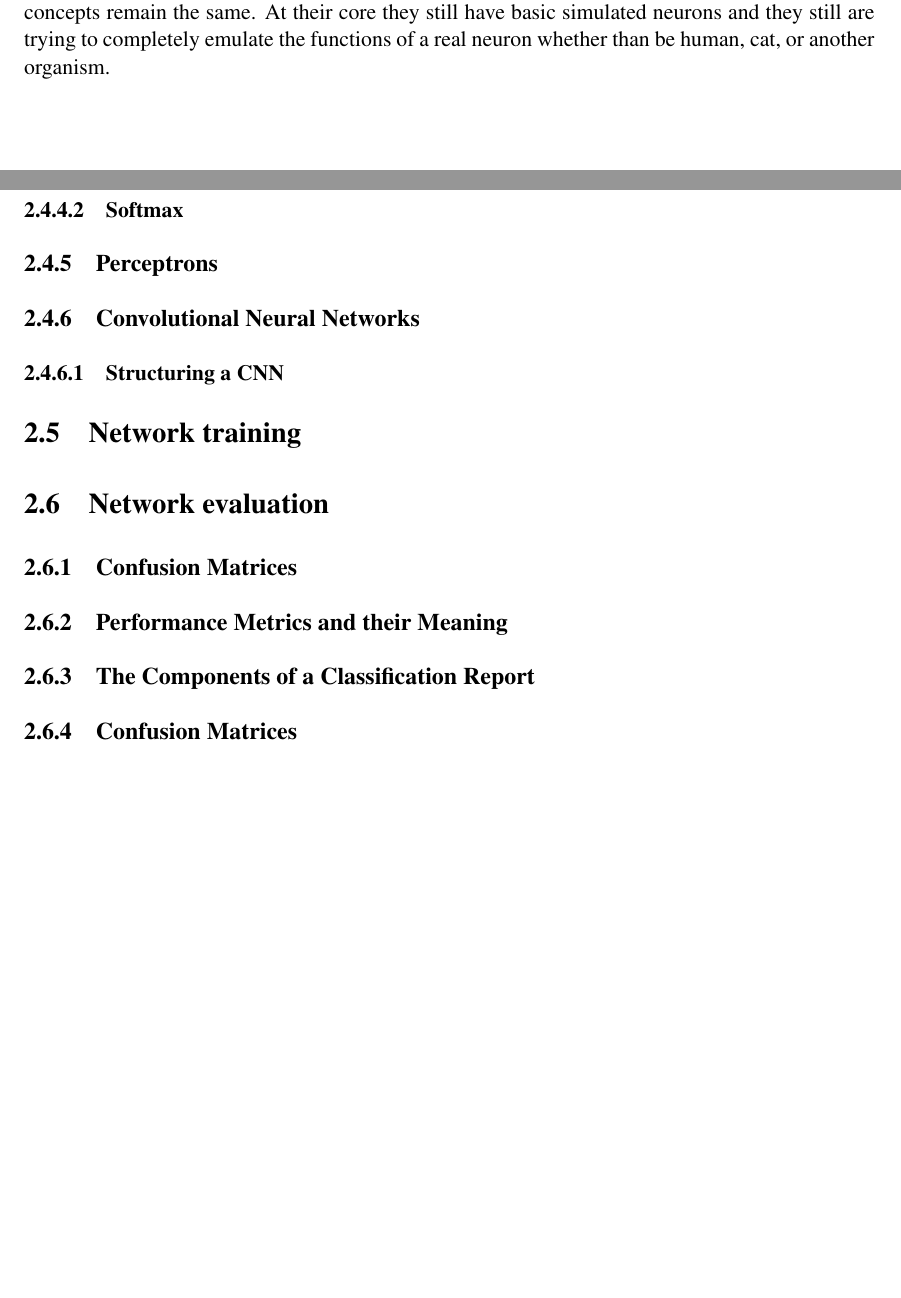
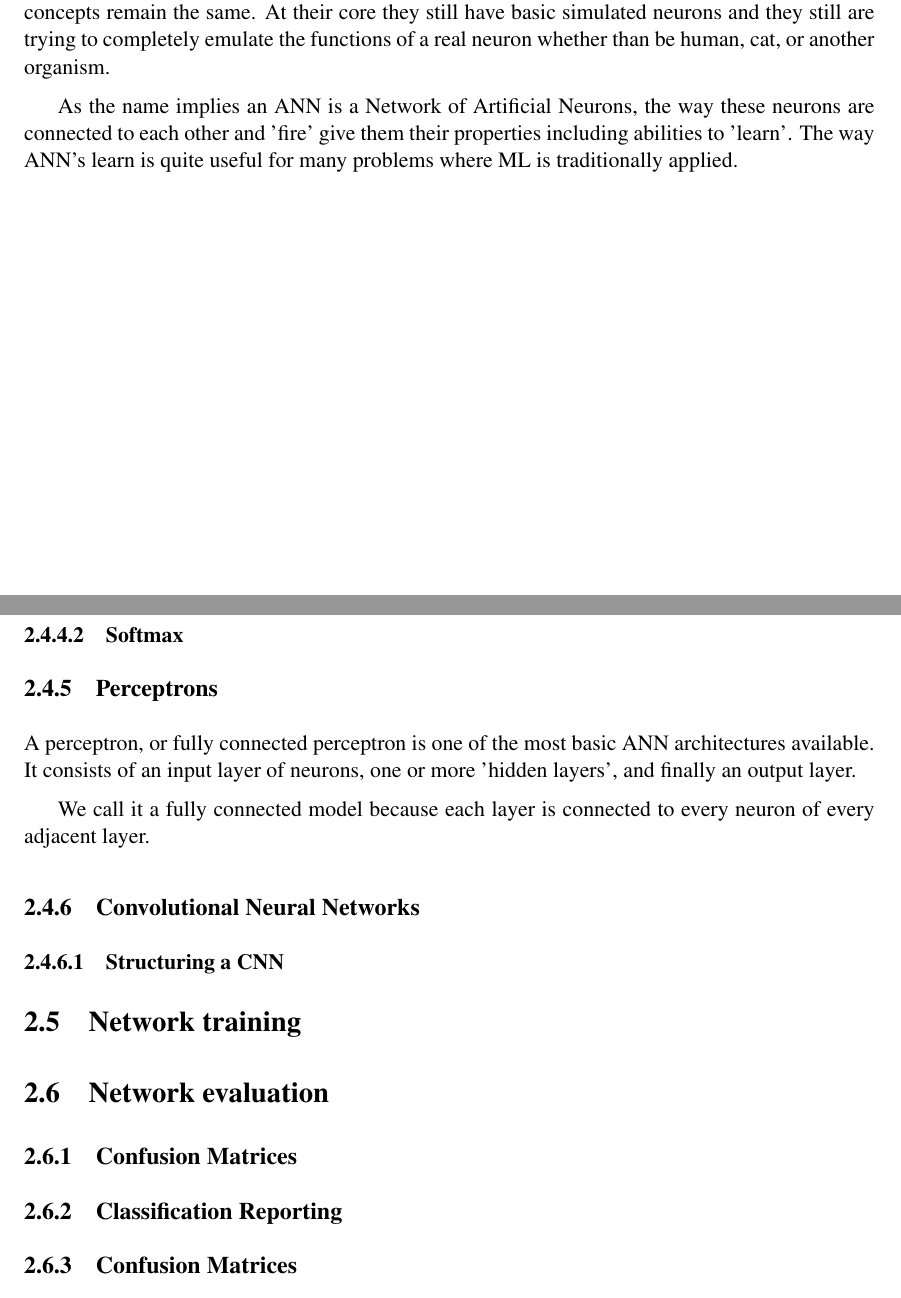
Before and after one commit to Theonik/Convnet-demo, a LaTeX thesis (Report/dissertation.tex, which reads Report/Chapter2/chapter2.tex): two parts of pages 15 and 16 of 44, joined at a grey line, cut so that both start at the same text, the shorter picture padded with empty space. Compiled offline with pdfLaTeX.

Commit message:
Add things

```diff
--- a/Report/Chapter2/chapter2.tex
+++ b/Report/Chapter2/chapter2.tex
@@ -32,6 +32,8 @@ Artificial Neural Networks are a series of ML models and methods that are based
 
 Neural Networks have progressed tremendously since those days but many of the fundamental concepts remain the same. At their core they still have basic simulated neurons and they still are trying to completely emulate the functions of a real neuron whether than be human, cat, or another organism.
 
+As the name implies an ANN is a Network of Artificial Neurons, the way these neurons are connected to each other and 'fire' give them their properties including abilities to 'learn'. The way ANN's learn is quite useful for many problems where ML is traditionally applied.
+
 
 
 \subsection{Optimisers}
@@ -40,6 +42,9 @@ Neural Networks have progressed tremendously since those days but many of the fu
 \subsubsection{ReLU}
 \subsubsection{Softmax}
 \subsection{Perceptrons}
+A perceptron, or fully connected perceptron is one of the most basic ANN architectures available. It consists of an input layer of neurons, one or more 'hidden layers', and finally an output layer.
+
+We call it a fully connected model because each layer is connected to every neuron of every adjacent layer.
 \subsection{Convolutional Neural Networks}
 \subsubsection{Structuring a CNN}
 
@@ -48,8 +53,7 @@ Neural Networks have progressed tremendously since those days but many of the fu
 
 \section{Network evaluation}
 \subsection{Confusion Matrices}
-\subsection{Performance Metrics and their Meaning}
-\subsection{The Components of a Classification Report}
+\subsection{Classification Reporting}
 \subsection{Confusion Matrices}
 \subsection{Training History}
 \subsection{Receiver Operating Characteristic}
```
Also changed, not shown: Report/dissertation.pdf.
